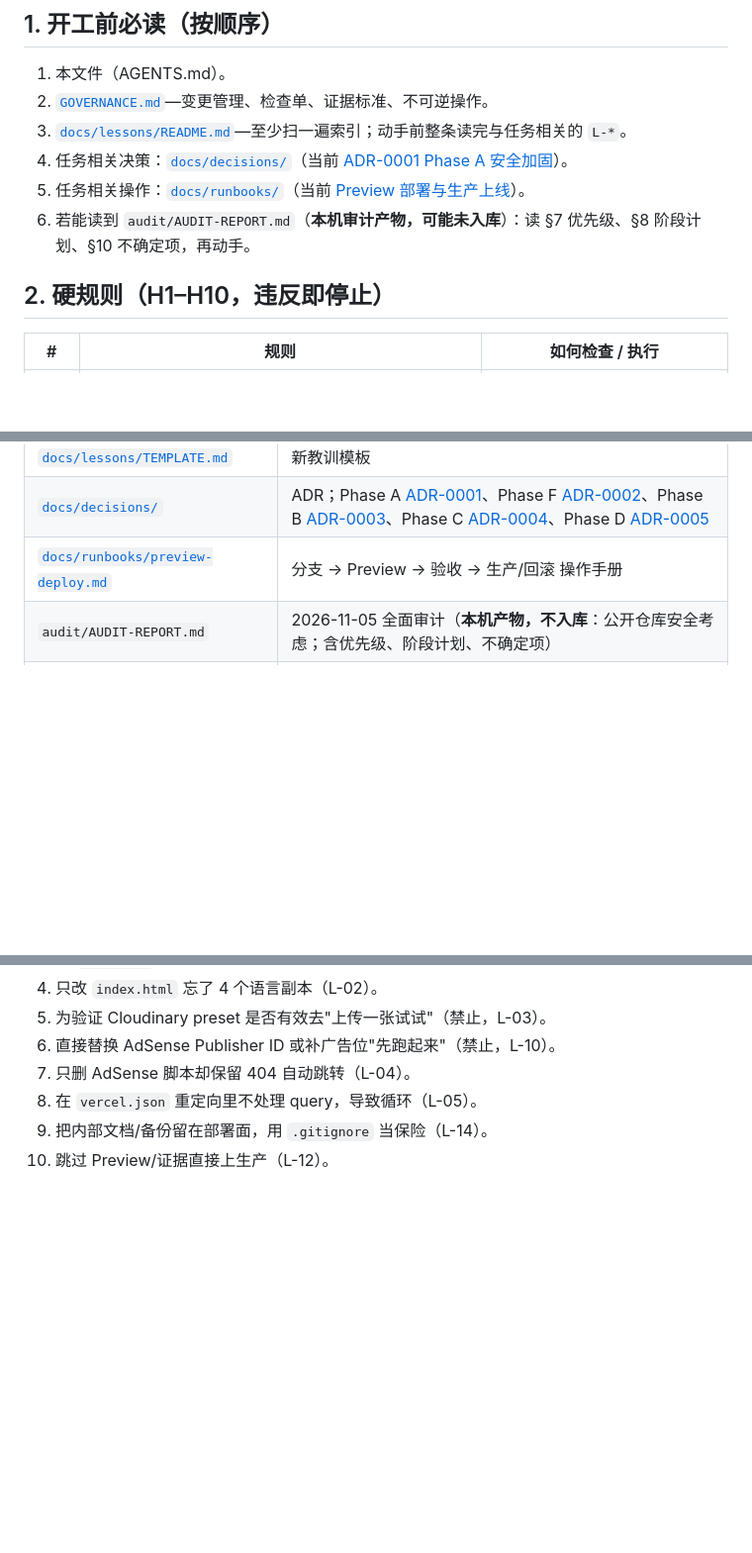
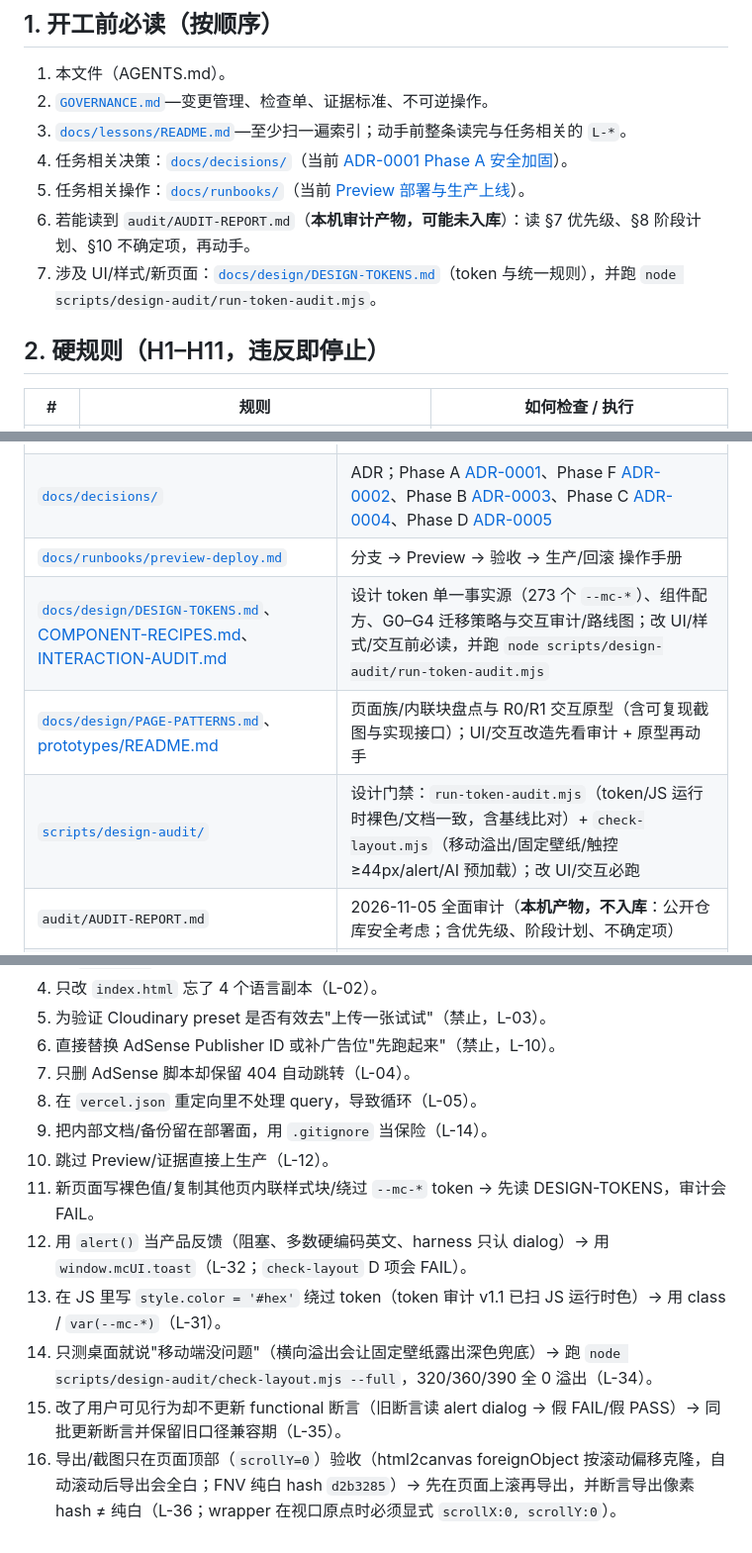
Before and after one commit to oogwaaay/mecollage, a Markdown page: AGENTS.md, 3 parts joined by grey strips. Shown at 99% size. GitHub-like rendering; blank space fills up the shorter version.

Commit message:
docs(governance): 新增 H11 UI/UX 四道门禁与 L-31~L-36 教训接线
- AGENTS.md：H11（token + functional + check-layout + 多语言/SEO 四道门禁；禁止 alert/JS 裸设计值/移动溢出/触控<44px；行为变更同批更新断言；导出须在滚动后验收）；§4 验证步骤、§5 文档索引、§8 高频错误 12–16
- GOVERNANCE.md：C2 检查单新增 UI/交互专项矩阵（引用 ADR-0007 与 L-31~L-36）
- 与上一提交的 docs/runbooks/preview-deploy.md §4.6、scripts/design-audit/README.md、docs/lessons/README.md（36 条索引）配套

```diff
--- a/AGENTS.md
+++ b/AGENTS.md
@@ -20,8 +20,9 @@
 4. 任务相关决策：[`docs/decisions/`](docs/decisions/)（当前 [ADR-0001 Phase A 安全加固](docs/decisions/ADR-0001-phase-a-security-hardening.md)）。
 5. 任务相关操作：[`docs/runbooks/`](docs/runbooks/)（当前 [Preview 部署与生产上线](docs/runbooks/preview-deploy.md)）。
 6. 若能读到 `audit/AUDIT-REPORT.md`（**本机审计产物，可能未入库**）：读 §7 优先级、§8 阶段计划、§10 不确定项，再动手。
+7. 涉及 UI/样式/新页面：[`docs/design/DESIGN-TOKENS.md`](docs/design/DESIGN-TOKENS.md)（token 与统一规则），并跑 `node scripts/design-audit/run-token-audit.mjs`。
 
-## 2. 硬规则（H1–H10，违反即停止）
+## 2. 硬规则（H1–H11，违反即停止）
 
 | # | 规则 | 如何检查 / 执行 |
 |---|---|---|
@@ -93,6 +95,9 @@ check → branch → change → verify → preview → evidence → maintainer a
 | [`docs/lessons/TEMPLATE.md`](docs/lessons/TEMPLATE.md) | 新教训模板 |
 | [`docs/decisions/`](docs/decisions/) | ADR；Phase A [ADR-0001](docs/decisions/ADR-0001-phase-a-security-hardening.md)、Phase F [ADR-0002](docs/decisions/ADR-0002-functional-integrity-fixes.md)、Phase B [ADR-0003](docs/decisions/ADR-0003-phase-b-i18n-seo.md)、Phase C [ADR-0004](docs/decisions/ADR-0004-content-quality-phase-c.md)、Phase D [ADR-0005](docs/decisions/ADR-0005-square-tool-intent-and-collage-restore.md) |
 | [`docs/runbooks/preview-deploy.md`](docs/runbooks/preview-deploy.md) | 分支 → Preview → 验收 → 生产/回滚 操作手册 |
+| [`docs/design/DESIGN-TOKENS.md`](docs/design/DESIGN-TOKENS.md)、[COMPONENT-RECIPES.md](docs/design/COMPONENT-RECIPES.md)、[INTERACTION-AUDIT.md](docs/design/INTERACTION-AUDIT.md) | 设计 token 单一事实源（273 个 `--mc-*`）、组件配方、G0–G4 迁移策略与交互审计/路线图；改 UI/样式/交互前必读，并跑 `node scripts/design-audit/run-token-audit.mjs` |
+| [`docs/design/PAGE-PATTERNS.md`](docs/design/PAGE-PATTERNS.md)、[prototypes/README.md](docs/design/prototypes/README.md) | 页面族/内联块盘点与 R0/R1 交互原型（含可复现截图与实现接口）；UI/交互改造先看审计 + 原型再动手 |
+| [`scripts/design-audit/`](scripts/design-audit/README.md) | 设计门禁：`run-token-audit.mjs`（token/JS 运行时裸色/文档一致，含基线比对）+ `check-layout.mjs`（移动溢出/固定壁纸/触控 ≥44px/alert/AI 预加载）；改 UI/交互必跑 |
 | `audit/AUDIT-REPORT.md` | 2026-11-05 全面审计（**本机产物，不入库**：公开仓库安全考虑；含优先级、阶段计划、不确定项） |
 | `audit/sections/*.md`、`audit/evidence/` | 审计分报告与原始证据（同上，可能未入库） |
 | `scripts/verify-site.mjs` | Phase A 起的零依赖部署验收脚本（HTTP/安全头/404/重定向） |
@@ -139,3 +144,9 @@ check → branch → change → verify → preview → evidence → maintainer a
 8. 在 `vercel.json` 重定向里不处理 query，导致循环（L-05）。
 9. 把内部文档/备份留在部署面，用 `.gitignore` 当保险（L-14）。
 10. 跳过 Preview/证据直接上生产（L-12）。
+11. 新页面写裸色值/复制其他页内联样式块/绕过 `--mc-*` token → 先读 DESIGN-TOKENS，审计会 FAIL。
+12. 用 `alert()` 当产品反馈（阻塞、多数硬编码英文、harness 只认 dialog）→ 用 `window.mcUI.toast`（L-32；`check-layout` D 项会 FAIL）。
+13. 在 JS 里写 `style.color = '#hex'` 绕过 token（token 审计 v1.1 已扫 JS 运行时色）→ 用 class / `var(--mc-*)`（L-31）。
+14. 只测桌面就说"移动端没问题"（横向溢出会让固定壁纸露出深色兜底）→ 跑 `node scripts/design-audit/check-layout.mjs --full`，320/360/390 全 0 溢出（L-34）。
+15. 改了用户可见行为却不更新 functional 断言（旧断言读 alert dialog → 假 FAIL/假 PASS）→ 同批更新断言并保留旧口径兼容期（L-35）。
+16. 导出/截图只在页面顶部（`scrollY=0`）验收（html2canvas foreignObject 按滚动偏移克隆，自动滚动后导出会全白；FNV 纯白 hash `d2b3285`）→ 先在页面上滚再导出，并断言导出像素 hash ≠ 纯白（L-36；wrapper 在视口原点时必须显式 `scrollX:0, scrollY:0`）。
```
Also changed, not shown: other parts of AGENTS.md (+2 -1 lines), GOVERNANCE.md (+1 -0 lines).
